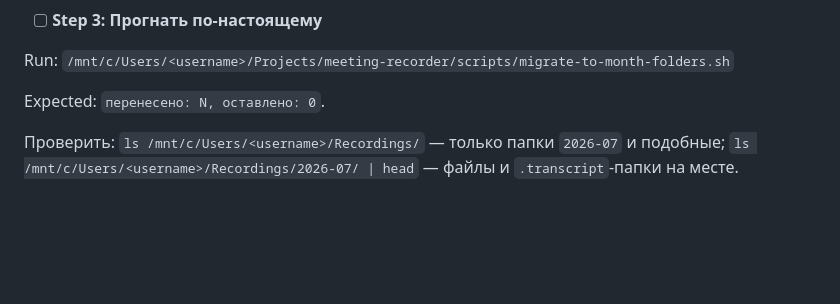
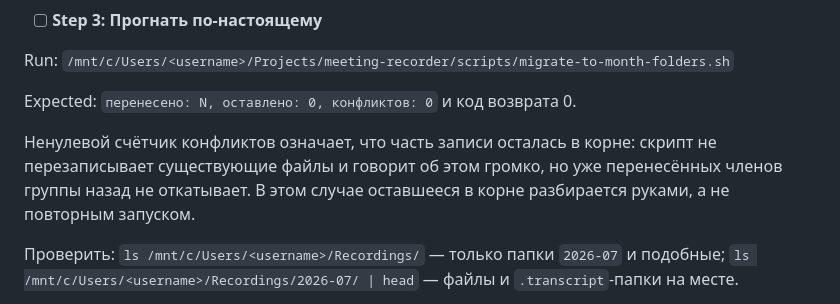
Before and after one commit to mmaximov97/meeting-recorder, a Markdown page: docs/2026-07-30-device-folders-rename-plan.md, the part around the change. Rendered like a GitHub page; blank space fills up the shorter version.

Commit message:
docs(план): ожидаемый вывод миграции с учётом счётчика конфликтов

```diff
--- a/docs/2026-07-30-device-folders-rename-plan.md
+++ b/docs/2026-07-30-device-folders-rename-plan.md
@@ -1808,7 +1808,9 @@ Expected: список вида `2026-07-30_13-03_chrome.mic.wav -> 2026-07/`,
 
 Run: `/mnt/c/Users/<username>/Projects/meeting-recorder/scripts/migrate-to-month-folders.sh`
 
-Expected: `перенесено: N, оставлено: 0`.
+Expected: `перенесено: N, оставлено: 0, конфликтов: 0` и код возврата 0.
+
+Ненулевой счётчик конфликтов означает, что часть записи осталась в корне: скрипт не перезаписывает существующие файлы и говорит об этом громко, но уже перенесённых членов группы назад не откатывает. В этом случае оставшееся в корне разбирается руками, а не повторным запуском.
 
 Проверить: `ls /mnt/c/Users/<username>/Recordings/` — только папки `2026-07` и подобные; `ls /mnt/c/Users/<username>/Recordings/2026-07/ | head` — файлы и `.transcript`-папки на месте.
 
```
